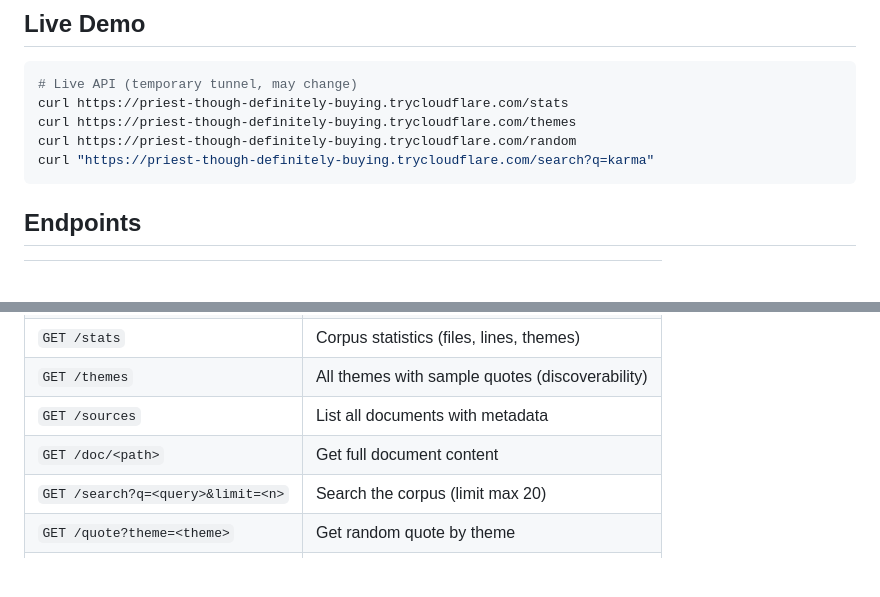
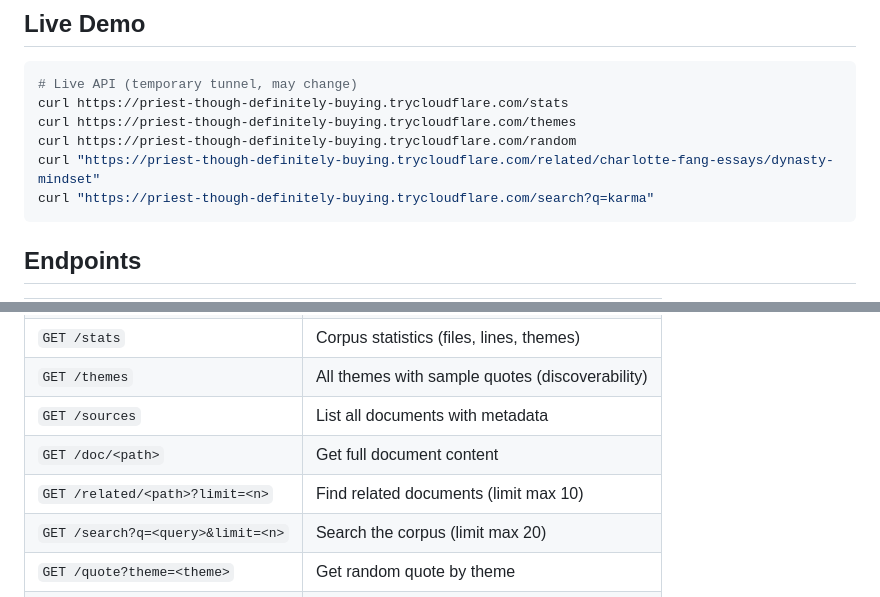
Before and after one commit to NexWired/lore-api, a Markdown page: README.md, 2 parts joined by grey strips. Rendered like a GitHub page; blank space fills up the shorter version.

Commit message:
Update README with /related endpoint docs

````diff
--- a/README.md
+++ b/README.md
@@ -9,6 +9,7 @@ Public read-only API for Remilia/Charlotte Fang philosophy corpus. Built for age
 curl https://priest-though-definitely-buying.trycloudflare.com/stats
 curl https://priest-though-definitely-buying.trycloudflare.com/themes
 curl https://priest-though-definitely-buying.trycloudflare.com/random
+curl "https://priest-though-definitely-buying.trycloudflare.com/related/charlotte-fang-essays/dynasty-mindset"
 curl "https://priest-though-definitely-buying.trycloudflare.com/search?q=karma"
 ```
 
@@ -22,6 +23,7 @@ curl "https://priest-though-definitely-buying.trycloudflare.com/search?q=karma"
 | `GET /themes` | All themes with sample quotes (discoverability) |
 | `GET /sources` | List all documents with metadata |
 | `GET /doc/<path>` | Get full document content |
+| `GET /related/<path>?limit=<n>` | Find related documents (limit max 10) |
 | `GET /search?q=<query>&limit=<n>` | Search the corpus (limit max 20) |
 | `GET /quote?theme=<theme>` | Get random quote by theme |
 | `GET /random` | Get random quote (any theme) |
````
